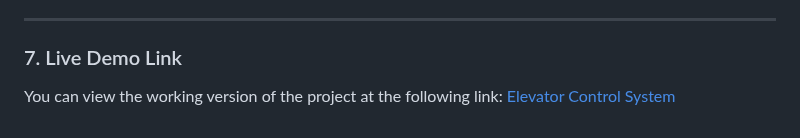
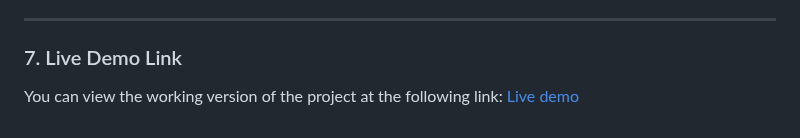
Before and after one commit to galsandor2012/elevator-control-system, a Markdown page: README.md, the part around the change. Rendered like a GitHub page.

```diff
--- a/README.md
+++ b/README.md
@@ -77,4 +77,5 @@ At the moment, designing functions and structuring logic is not my strongest are
 ---
 
 ### 7. Live Demo Link
-You can view the working version of the project at the following link: [Elevator Control System](https://elevator-control-system-galsandor.netlify.app/)
+You can view the working version of the project at the following link:
+[Live demo](https://elevator-control-system-galsandor.netlify.app/)
```
